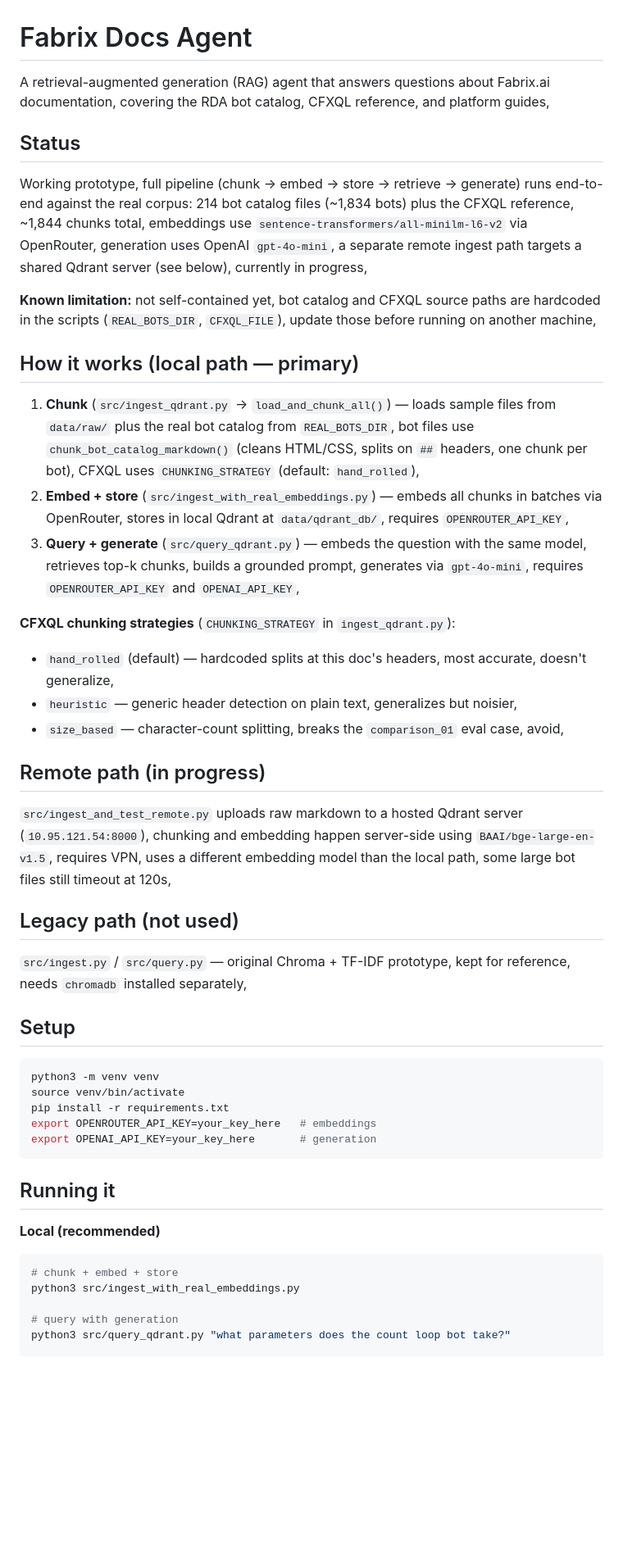
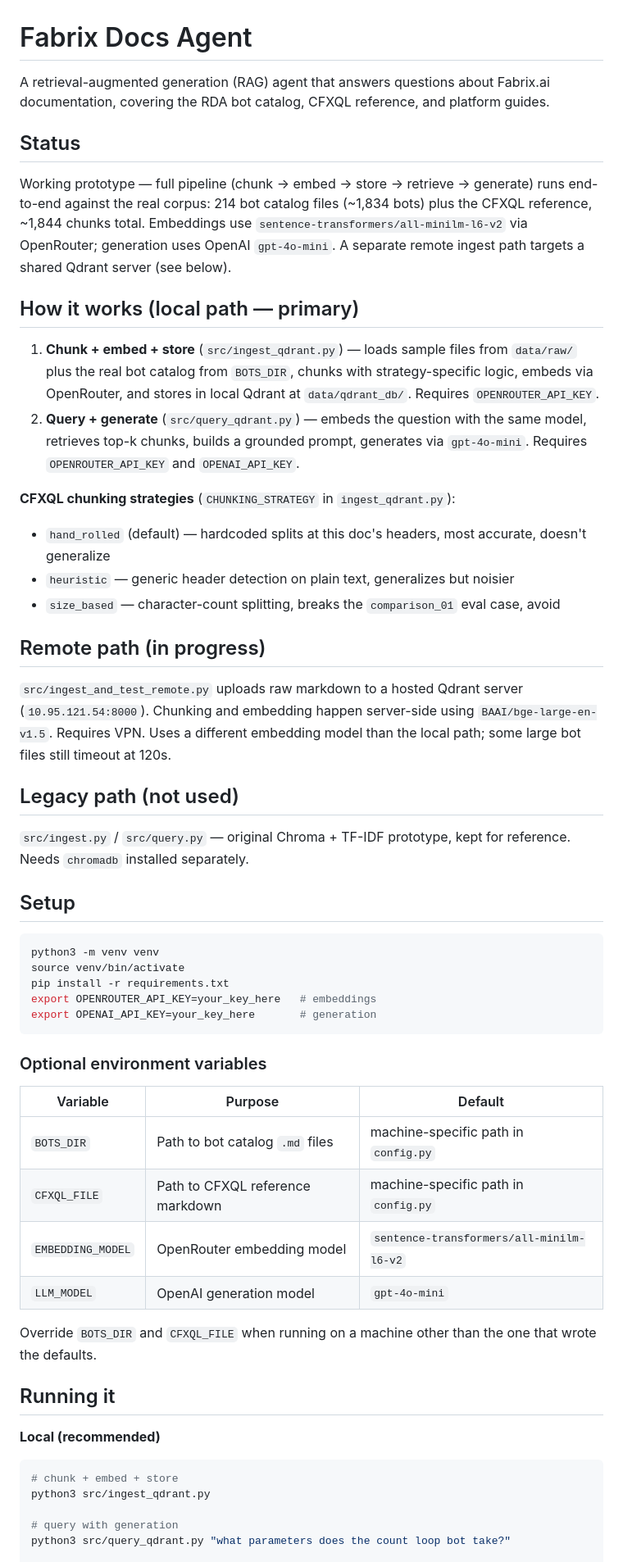
Before and after one commit to saipisupati/fabrix-docs-agent, a Markdown page: README.md, the part around one of its changes. Shown at 82% size. GitHub-like rendering; blank space fills up the shorter version.

Commit message:
Update README for unified ingest and env vars
Co-authored-by: Cursor <cursoragent@cursor.com>

````diff
--- a/README.md
+++ b/README.md
@@ -1,31 +1,28 @@
 # Fabrix Docs Agent
 
-A retrieval-augmented generation (RAG) agent that answers questions about Fabrix.ai documentation, covering the RDA bot catalog, CFXQL reference, and platform guides,
+A retrieval-augmented generation (RAG) agent that answers questions about Fabrix.ai documentation, covering the RDA bot catalog, CFXQL reference, and platform guides.
 
 ## Status
 
-Working prototype, full pipeline (chunk → embed → store → retrieve → generate) runs end-to-end against the real corpus: 214 bot catalog files (~1,834 bots) plus the CFXQL reference, ~1,844 chunks total, embeddings use `sentence-transformers/all-minilm-l6-v2` via OpenRouter, generation uses OpenAI `gpt-4o-mini`, a separate remote ingest path targets a shared Qdrant server (see below), currently in progress,
-
-**Known limitation:** not self-contained yet, bot catalog and CFXQL source paths are hardcoded in the scripts (`REAL_BOTS_DIR`, `CFXQL_FILE`), update those before running on another machine,
+Working prototype — full pipeline (chunk → embed → store → retrieve → generate) runs end-to-end against the real corpus: 214 bot catalog files (~1,834 bots) plus the CFXQL reference, ~1,844 chunks total. Embeddings use `sentence-transformers/all-minilm-l6-v2` via OpenRouter; generation uses OpenAI `gpt-4o-mini`. A separate remote ingest path targets a shared Qdrant server (see below).
 
 ## How it works (local path — primary)
 
-1. **Chunk** (`src/ingest_qdrant.py` → `load_and_chunk_all()`) — loads sample files from `data/raw/` plus the real bot catalog from `REAL_BOTS_DIR`, bot files use `chunk_bot_catalog_markdown()` (cleans HTML/CSS, splits on `##` headers, one chunk per bot), CFXQL uses `CHUNKING_STRATEGY` (default: `hand_rolled`),
-2. **Embed + store** (`src/ingest_with_real_embeddings.py`) — embeds all chunks in batches via OpenRouter, stores in local Qdrant at `data/qdrant_db/`, requires `OPENROUTER_API_KEY`,
-3. **Query + generate** (`src/query_qdrant.py`) — embeds the question with the same model, retrieves top-k chunks, builds a grounded prompt, generates via `gpt-4o-mini`, requires `OPENROUTER_API_KEY` and `OPENAI_API_KEY`,
+1. **Chunk + embed + store** (`src/ingest_qdrant.py`) — loads sample files from `data/raw/` plus the real bot catalog from `BOTS_DIR`, chunks with strategy-specific logic, embeds via OpenRouter, and stores in local Qdrant at `data/qdrant_db/`. Requires `OPENROUTER_API_KEY`.
+2. **Query + generate** (`src/query_qdrant.py`) — embeds the question with the same model, retrieves top-k chunks, builds a grounded prompt, generates via `gpt-4o-mini`. Requires `OPENROUTER_API_KEY` and `OPENAI_API_KEY`.
 
 **CFXQL chunking strategies** (`CHUNKING_STRATEGY` in `ingest_qdrant.py`):
-- `hand_rolled` (default) — hardcoded splits at this doc's headers, most accurate, doesn't generalize,
-- `heuristic` — generic header detection on plain text, generalizes but noisier,
-- `size_based` — character-count splitting, breaks the `comparison_01` eval case, avoid,
+- `hand_rolled` (default) — hardcoded splits at this doc's headers, most accurate, doesn't generalize
+- `heuristic` — generic header detection on plain text, generalizes but noisier
+- `size_based` — character-count splitting, breaks the `comparison_01` eval case, avoid
 
 ## Remote path (in progress)
 
-`src/ingest_and_test_remote.py` uploads raw markdown to a hosted Qdrant server (`10.95.121.54:8000`), chunking and embedding happen server-side using `BAAI/bge-large-en-v1.5`, requires VPN, uses a different embedding model than the local path, some large bot files still timeout at 120s,
+`src/ingest_and_test_remote.py` uploads raw markdown to a hosted Qdrant server (`10.95.121.54:8000`). Chunking and embedding happen server-side using `BAAI/bge-large-en-v1.5`. Requires VPN. Uses a different embedding model than the local path; some large bot files still timeout at 120s.
 
 ## Legacy path (not used)
 
-`src/ingest.py` / `src/query.py` — original Chroma + TF-IDF prototype, kept for reference, needs `chromadb` installed separately,
+`src/ingest.py` / `src/query.py` — original Chroma + TF-IDF prototype, kept for reference. Needs `chromadb` installed separately.
 
 ## Setup
 
@@ -37,13 +34,24 @@ export OPENROUTER_API_KEY=your_key_here   # embeddings
 export OPENAI_API_KEY=your_key_here       # generation
 ```
 
+### Optional environment variables
+
+| Variable | Purpose | Default |
+|----------|---------|---------|
+| `BOTS_DIR` | Path to bot catalog `.md` files | machine-specific path in `config.py` |
+| `CFXQL_FILE` | Path to CFXQL reference markdown | machine-specific path in `config.py` |
+| `EMBEDDING_MODEL` | OpenRouter embedding model | `sentence-transformers/all-minilm-l6-v2` |
+| `LLM_MODEL` | OpenAI generation model | `gpt-4o-mini` |
+
+Override `BOTS_DIR` and `CFXQL_FILE` when running on a machine other than the one that wrote the defaults.
+
 ## Running it
 
 **Local (recommended)**
 
 ```bash
 # chunk + embed + store
-python3 src/ingest_with_real_embeddings.py
+python3 src/ingest_qdrant.py
 
 # query with generation
 python3 src/query_qdrant.py "what parameters does the count loop bot take?"
````
Also changed, not shown: other parts of README.md (+11 -9 lines).
